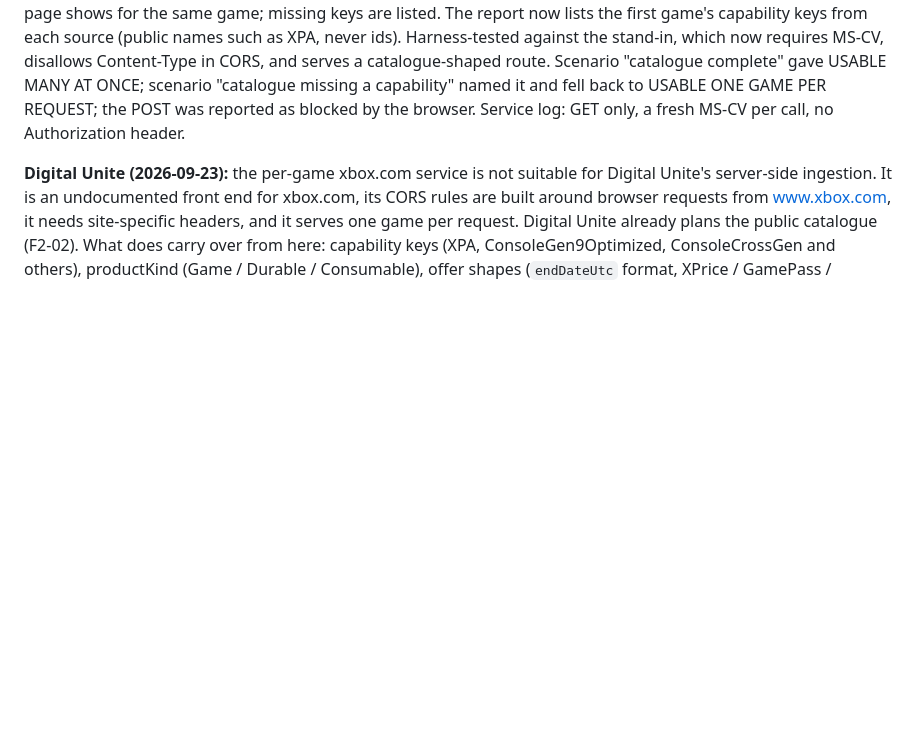
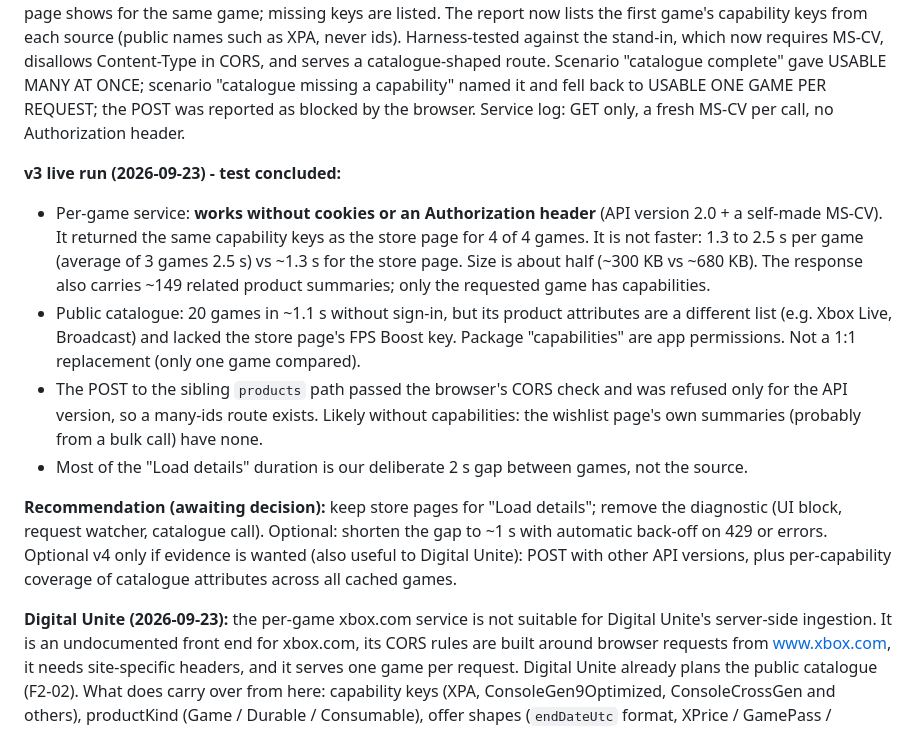
Before and after one commit to zellreid/xbox-wishlist, a Markdown page: docs/04-FEATURE-BREAKDOWN.md, the part around the change. Drawn GitHub-style; blank space fills up the shorter version.

Commit message:
chore(content): T-17 diagnostic v3 and live results

```diff
--- a/docs/04-FEATURE-BREAKDOWN.md
+++ b/docs/04-FEATURE-BREAKDOWN.md
@@ -277,6 +277,14 @@
 
 **Diagnostic v3 (v1.5.26266.25) - built, waiting on the live run:** "Test: faster lookup (T-17 v3, temporary)". It adds (1) a self-generated MS-CV on every service request (random base plus a counter per request, never copied from the page); (2) a labelled POST guess of 10 ids to the sibling `products` path, which will show as blocked by the browser if CORS doesn't allow a JSON body; (3) one probe of Microsoft's public product catalogue (up to 20 ids per request, no cookies or auth). The catalogue counts as USABLE only if its product attributes include every capability key the store page shows for the same game; missing keys are listed. The report now lists the first game's capability keys from each source (public names such as XPA, never ids). Harness-tested against the stand-in, which now requires MS-CV, disallows Content-Type in CORS, and serves a catalogue-shaped route. Scenario "catalogue complete" gave USABLE MANY AT ONCE; scenario "catalogue missing a capability" named it and fell back to USABLE ONE GAME PER REQUEST; the POST was reported as blocked by the browser. Service log: GET only, a fresh MS-CV per call, no Authorization header.
 
+**v3 live run (2026-09-23) - test concluded:**
+- Per-game service: **works without cookies or an Authorization header** (API version 2.0 + a self-made MS-CV). It returned the same capability keys as the store page for 4 of 4 games. It is not faster: 1.3 to 2.5 s per game (average of 3 games 2.5 s) vs ~1.3 s for the store page. Size is about half (~300 KB vs ~680 KB). The response also carries ~149 related product summaries; only the requested game has capabilities.
+- Public catalogue: 20 games in ~1.1 s without sign-in, but its product attributes are a different list (e.g. Xbox Live, Broadcast) and lacked the store page's FPS Boost key. Package "capabilities" are app permissions. Not a 1:1 replacement (only one game compared).
+- The POST to the sibling `products` path passed the browser's CORS check and was refused only for the API version, so a many-ids route exists. Likely without capabilities: the wishlist page's own summaries (probably from a bulk call) have none.
+- Most of the "Load details" duration is our deliberate 2 s gap between games, not the source.
+
+**Recommendation (awaiting decision):** keep store pages for "Load details"; remove the diagnostic (UI block, request watcher, catalogue call). Optional: shorten the gap to ~1 s with automatic back-off on 429 or errors. Optional v4 only if evidence is wanted (also useful to Digital Unite): POST with other API versions, plus per-capability coverage of catalogue attributes across all cached games.
+
 **Digital Unite (2026-09-23):** the per-game xbox.com service is not suitable for Digital Unite's server-side ingestion. It is an undocumented front end for xbox.com, its CORS rules are built around browser requests from www.xbox.com, it needs site-specific headers, and it serves one game per request. Digital Unite already plans the public catalogue (F2-02). What does carry over from here: capability keys (XPA, ConsoleGen9Optimized, ConsoleCrossGen and others), productKind (Game / Durable / Consumable), offer shapes (`endDateUtc` format, XPrice / GamePass / EAAccess eligibility), and, once the v3 live run reports it, whether the catalogue's attributes match store-page capabilities.
 
 | Step | Task |
```
Also changed, not shown: STATUS.md (+5 -5 lines).
